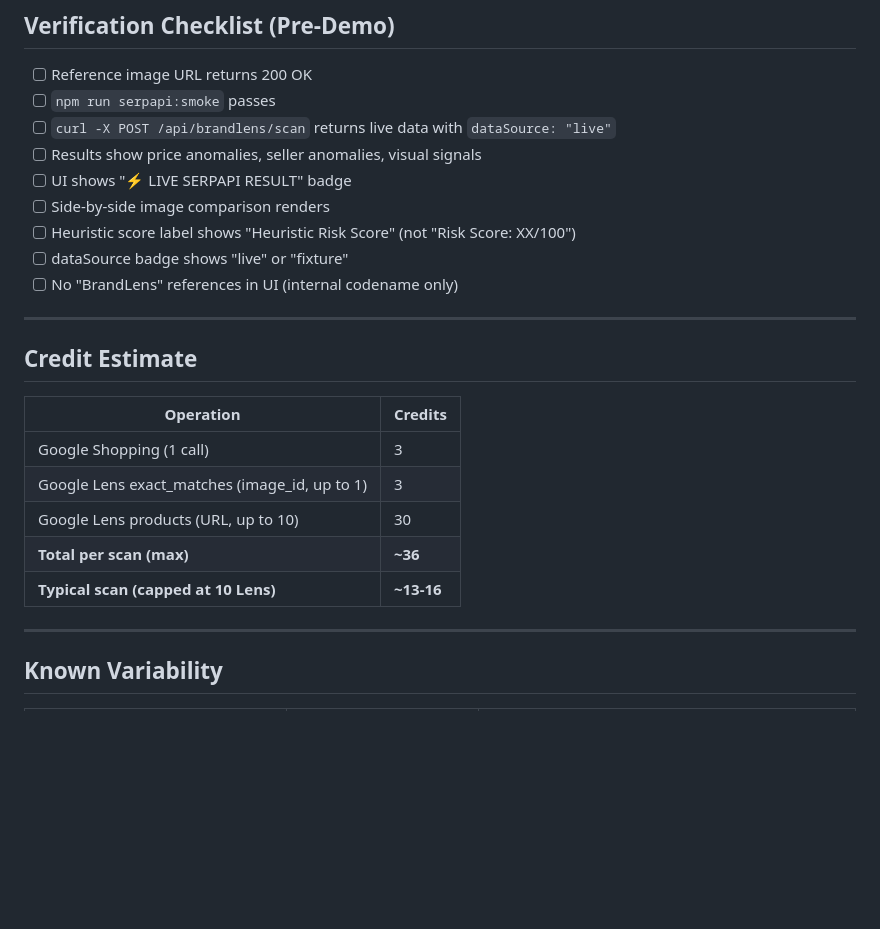
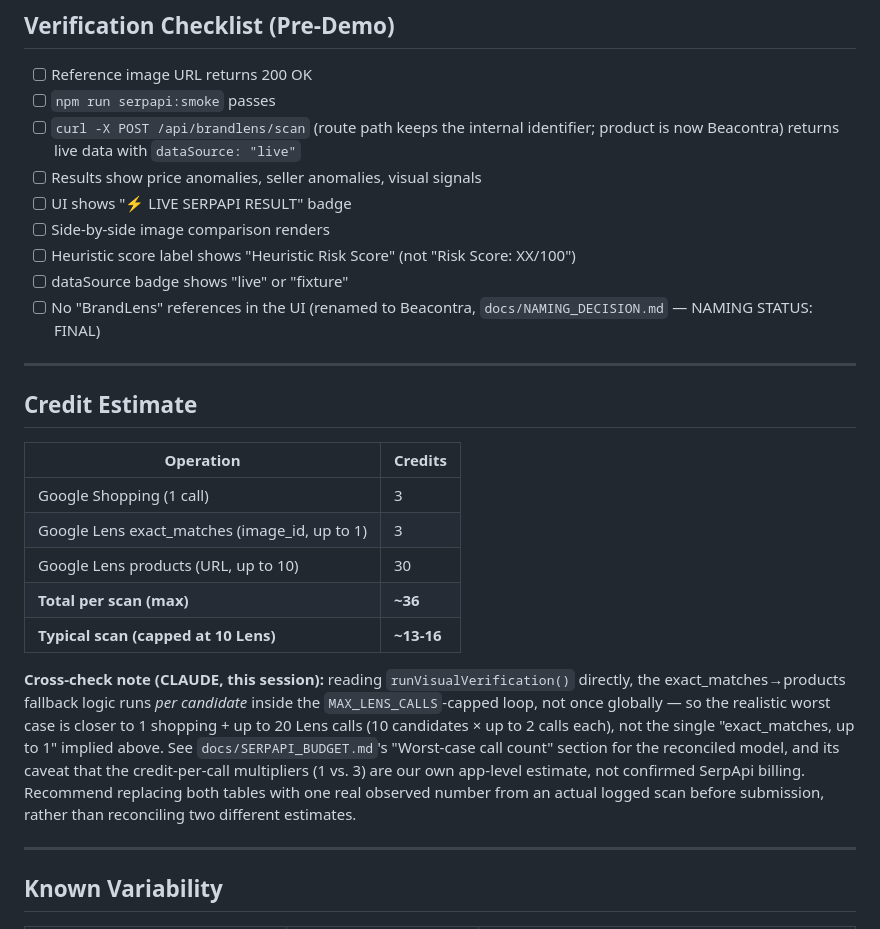
Before and after one commit to ThatKJ/Beacontra, a Markdown page: docs/DEMO_DATA.md, the part around the change. GitHub-like rendering; blank space fills up the shorter version.

```diff
--- a/docs/DEMO_DATA.md
+++ b/docs/DEMO_DATA.md
@@ -88,13 +88,13 @@ If live API is unavailable, use fixture data that simulates:
 
 - [ ] Reference image URL returns 200 OK
 - [ ] `npm run serpapi:smoke` passes
-- [ ] `curl -X POST /api/brandlens/scan` returns live data with `dataSource: "live"`
+- [ ] `curl -X POST /api/brandlens/scan` (route path keeps the internal identifier; product is now Beacontra) returns live data with `dataSource: "live"`
 - [ ] Results show price anomalies, seller anomalies, visual signals
 - [ ] UI shows "⚡ LIVE SERPAPI RESULT" badge
 - [ ] Side-by-side image comparison renders
 - [ ] Heuristic score label shows "Heuristic Risk Score" (not "Risk Score: XX/100")
 - [ ] dataSource badge shows "live" or "fixture"
-- [ ] No "BrandLens" references in UI (internal codename only)
+- [ ] No "BrandLens" references in the UI (renamed to Beacontra, `docs/NAMING_DECISION.md` — NAMING STATUS: FINAL)
 
 ---
 
@@ -108,6 +108,8 @@ If live API is unavailable, use fixture data that simulates:
 | **Total per scan (max)** | **~36** |
 | **Typical scan (capped at 10 Lens)** | **~13-16** |
 
+**Cross-check note (CLAUDE, this session):** reading `runVisualVerification()` directly, the exact_matches→products fallback logic runs *per candidate* inside the `MAX_LENS_CALLS`-capped loop, not once globally — so the realistic worst case is closer to 1 shopping + up to 20 Lens calls (10 candidates × up to 2 calls each), not the single "exact_matches, up to 1" implied above. See `docs/SERPAPI_BUDGET.md`'s "Worst-case call count" section for the reconciled model, and its caveat that the credit-per-call multipliers (1 vs. 3) are our own app-level estimate, not confirmed SerpApi billing. Recommend replacing both tables with one real observed number from an actual logged scan before submission, rather than reconciling two different estimates.
+
 ---
 
 ## Known Variability
```
Also changed, not shown: docs/ARCHITECTURE.md (+4 -4 lines), docs/SERPAPI_BUDGET.md (+18 -12 lines).
